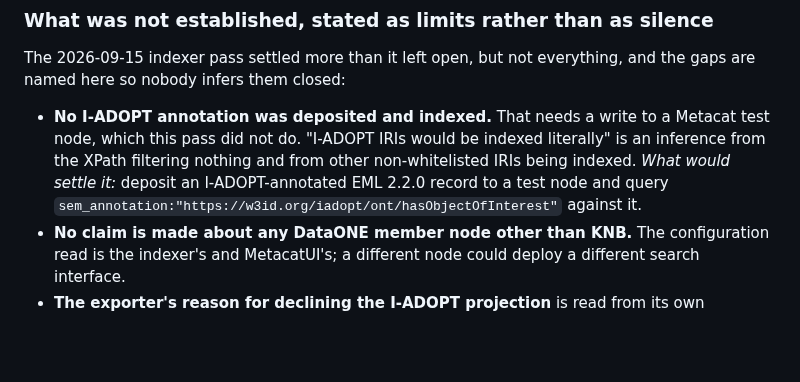
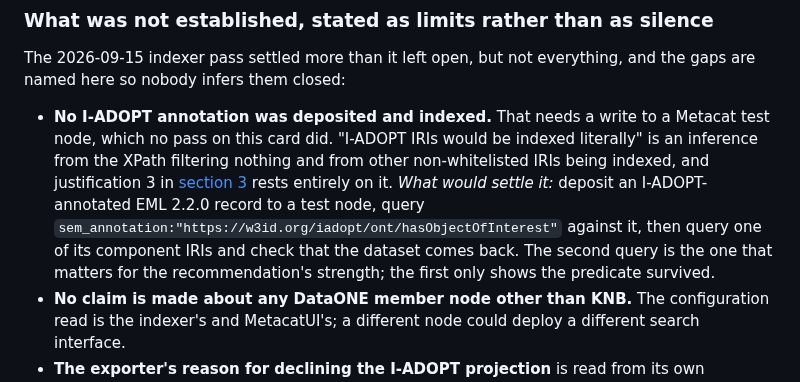
Before and after one commit to salmon-data-mobilization/metasalmon, a Markdown page: knowledge/plans/2026-09-14-iop-triple-explainer.md, the part around the change. Drawn GitHub-style; blank space fills up the shorter version.

Commit message:
B-146: make section 8's deposit test match section 3's
Section 6 now points at section 8 for the test that would settle the
retrieval affordance, so the two copies of that test have to say the same
thing. Section 8's version queried only the predicate; it now also
queries a component IRI and says which of the two queries bears on the
recommendation's strength.

Co-Authored-By: Claude Opus 5 <noreply@anthropic.com>
Claude-Session: https://claude.ai/code/session_01GvKPd1YpcrUYP6D4eMUPvD

```diff
--- a/knowledge/plans/2026-09-14-iop-triple-explainer.md
+++ b/knowledge/plans/2026-09-14-iop-triple-explainer.md
@@ -821,12 +821,16 @@ The 2026-09-15 indexer pass settled more than it left open, but not
 everything, and the gaps are named here so nobody infers them closed:
 
 - **No I-ADOPT annotation was deposited and indexed.** That needs a write to a
-  Metacat test node, which this pass did not do. "I-ADOPT IRIs would be
+  Metacat test node, which no pass on this card did. "I-ADOPT IRIs would be
   indexed literally" is an inference from the XPath filtering nothing and from
-  other non-whitelisted IRIs being indexed. *What would settle it:* deposit an
-  I-ADOPT-annotated EML 2.2.0 record to a test node and query
+  other non-whitelisted IRIs being indexed, and justification 3 in
+  [section 3](#consumer-1-knb-and-dataone-the-one-that-already-exists) rests
+  entirely on it. *What would settle it:* deposit an I-ADOPT-annotated EML
+  2.2.0 record to a test node, query
   `sem_annotation:"https://w3id.org/iadopt/ont/hasObjectOfInterest"` against
-  it.
+  it, then query one of its component IRIs and check that the dataset comes
+  back. The second query is the one that matters for the recommendation's
+  strength; the first only shows the predicate survived.
 - **No claim is made about any DataONE member node other than KNB.** The
   configuration read is the indexer's and MetacatUI's; a different node could
   deploy a different search interface.
```
